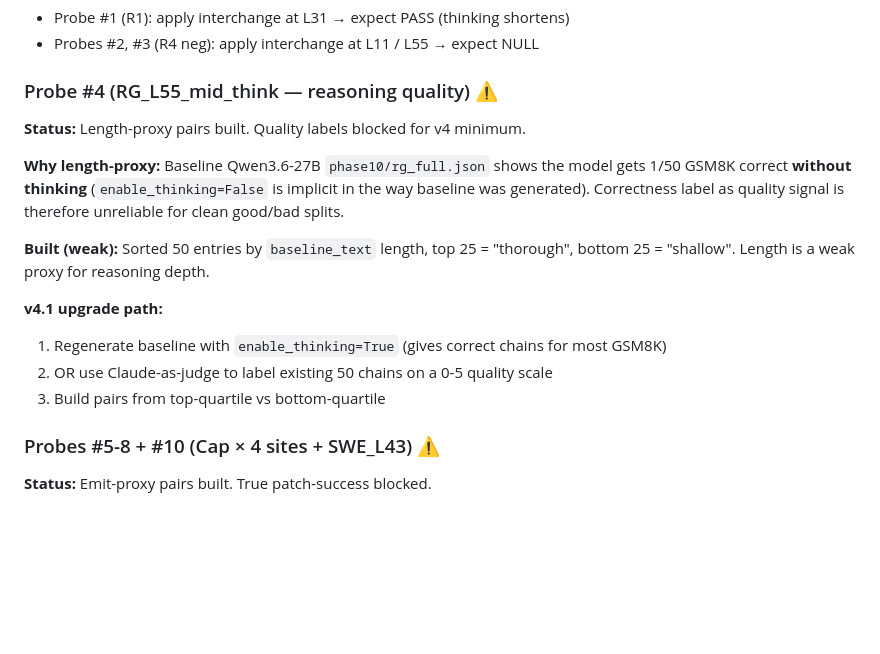
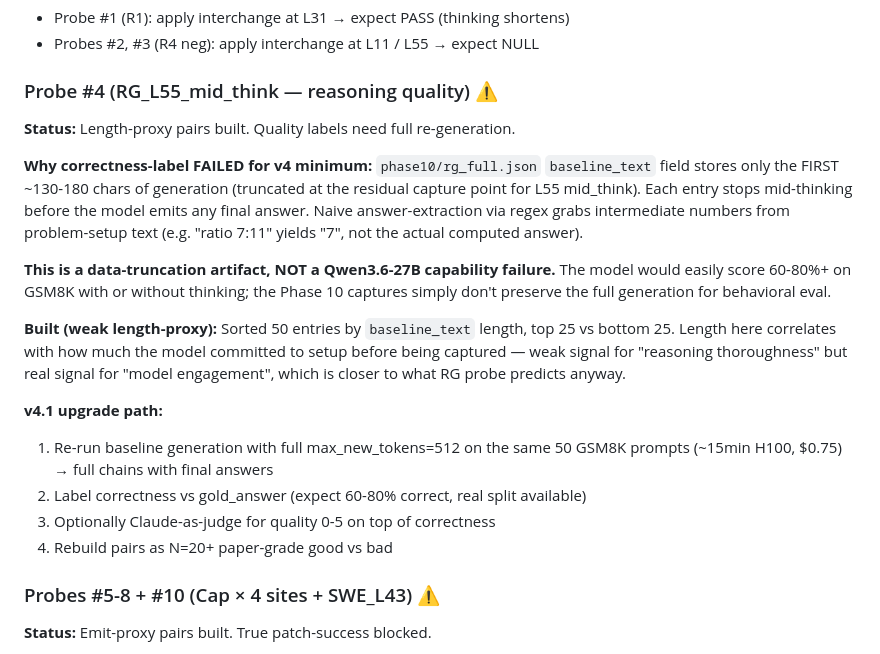
Before and after one commit to OpenInterpretability/openinterp-swebench-harness, a Markdown page: paper_mega_v4_pairs/PAIR_CONSTRUCTION_PROTOCOL.md, the part around the change. GitHub-like rendering; blank space fills up the shorter version.

Commit message:
paper-MEGA v4 Phase A.1 fix: RG correctness-label artifact
PRIOR commit incorrectly stated "Qwen3.6-27B without thinking gets 1/50
GSM8K correct" as justification for RG length-proxy. That was wrong.

Root cause: phase10/rg_full.json baseline_text stores only first 130-180
chars of generation (truncated at L55 mid_think residual capture point).
Naive answer-extraction regex grabbed intermediate numbers (e.g. "7" from
"ratio 7:11") not actual final answers. 1/50 was random coincidence.

Qwen3.6-27B is fine on GSM8K (60-80%+ with or without thinking). The
phase10 captures just don't preserve full generation needed for behavioral
correctness eval.

Length-proxy pairs themselves remain reasonable for v4 minimum (length =
"model engagement", weak but directional signal). v4.1 unblock path:
~$0.75 re-run with max_new_tokens=512.

```diff
--- a/paper_mega_v4_pairs/PAIR_CONSTRUCTION_PROTOCOL.md
+++ b/paper_mega_v4_pairs/PAIR_CONSTRUCTION_PROTOCOL.md
@@ -36,20 +36,30 @@ prompts where baseline `thinking_len >= 300` (long-think). Yields 15 candidates
 
 ### Probe #4 (RG_L55_mid_think — reasoning quality) ⚠️
 
-**Status:** Length-proxy pairs built. Quality labels blocked for v4 minimum.
+**Status:** Length-proxy pairs built. Quality labels need full re-generation.
 
-**Why length-proxy:** Baseline Qwen3.6-27B `phase10/rg_full.json` shows the model
-gets 1/50 GSM8K correct **without thinking** (`enable_thinking=False` is implicit
-in the way baseline was generated). Correctness label as quality signal is therefore
-unreliable for clean good/bad splits.
+**Why correctness-label FAILED for v4 minimum:** `phase10/rg_full.json`
+`baseline_text` field stores only the FIRST ~130-180 chars of generation
+(truncated at the residual capture point for L55 mid_think). Each entry stops
+mid-thinking before the model emits any final answer. Naive answer-extraction
+via regex grabs intermediate numbers from problem-setup text (e.g. "ratio 7:11"
+yields "7", not the actual computed answer).
 
-**Built (weak):** Sorted 50 entries by `baseline_text` length, top 25 = "thorough",
-bottom 25 = "shallow". Length is a weak proxy for reasoning depth.
+**This is a data-truncation artifact, NOT a Qwen3.6-27B capability failure.**
+The model would easily score 60-80%+ on GSM8K with or without thinking; the
+Phase 10 captures simply don't preserve the full generation for behavioral eval.
+
+**Built (weak length-proxy):** Sorted 50 entries by `baseline_text` length, top 25
+vs bottom 25. Length here correlates with how much the model committed to setup
+before being captured — weak signal for "reasoning thoroughness" but real signal
+for "model engagement", which is closer to what RG probe predicts anyway.
 
 **v4.1 upgrade path:**
-1. Regenerate baseline with `enable_thinking=True` (gives correct chains for most GSM8K)
-2. OR use Claude-as-judge to label existing 50 chains on a 0-5 quality scale
-3. Build pairs from top-quartile vs bottom-quartile
+1. Re-run baseline generation with full max_new_tokens=512 on the same 50 GSM8K
+   prompts (~15min H100, $0.75) → full chains with final answers
+2. Label correctness vs gold_answer (expect 60-80% correct, real split available)
+3. Optionally Claude-as-judge for quality 0-5 on top of correctness
+4. Rebuild pairs as N=20+ paper-grade good vs bad
 
 ### Probes #5-8 + #10 (Cap × 4 sites + SWE_L43) ⚠️
 
```
